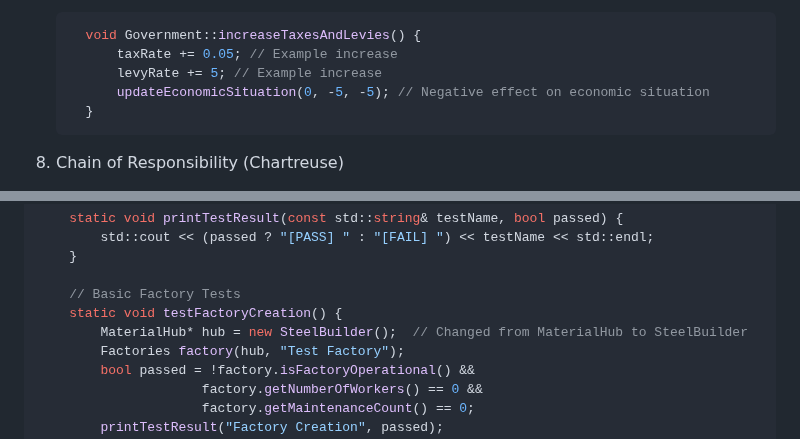
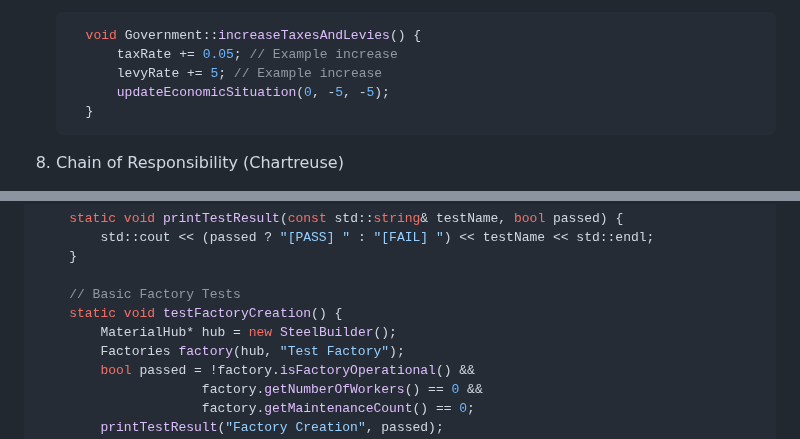
Before and after one commit to COS214-Project-2024/Team-28, a Markdown page: README.md, 2 parts joined by grey strips. GitHub-like rendering.

````diff
--- a/README.md
+++ b/README.md
@@ -157,7 +157,7 @@ gh repo clone COS214-Project-2024/Team-28
         void Government::increaseTaxesAndLevies() {
             taxRate += 0.05; // Example increase
             levyRate += 5; // Example increase
-            updateEconomicSituation(0, -5, -5); // Negative effect on economic situation
+            updateEconomicSituation(0, -5, -5);
         }
       ```
 
@@ -268,7 +268,7 @@ gh repo clone COS214-Project-2024/Team-28
 
     // Basic Factory Tests
     static void testFactoryCreation() {
-        MaterialHub* hub = new SteelBuilder();  // Changed from MaterialHub to SteelBuilder
+        MaterialHub* hub = new SteelBuilder();
         Factories factory(hub, "Test Factory");
         bool passed = !factory.isFactoryOperational() &&
                      factory.getNumberOfWorkers() == 0 &&
````
